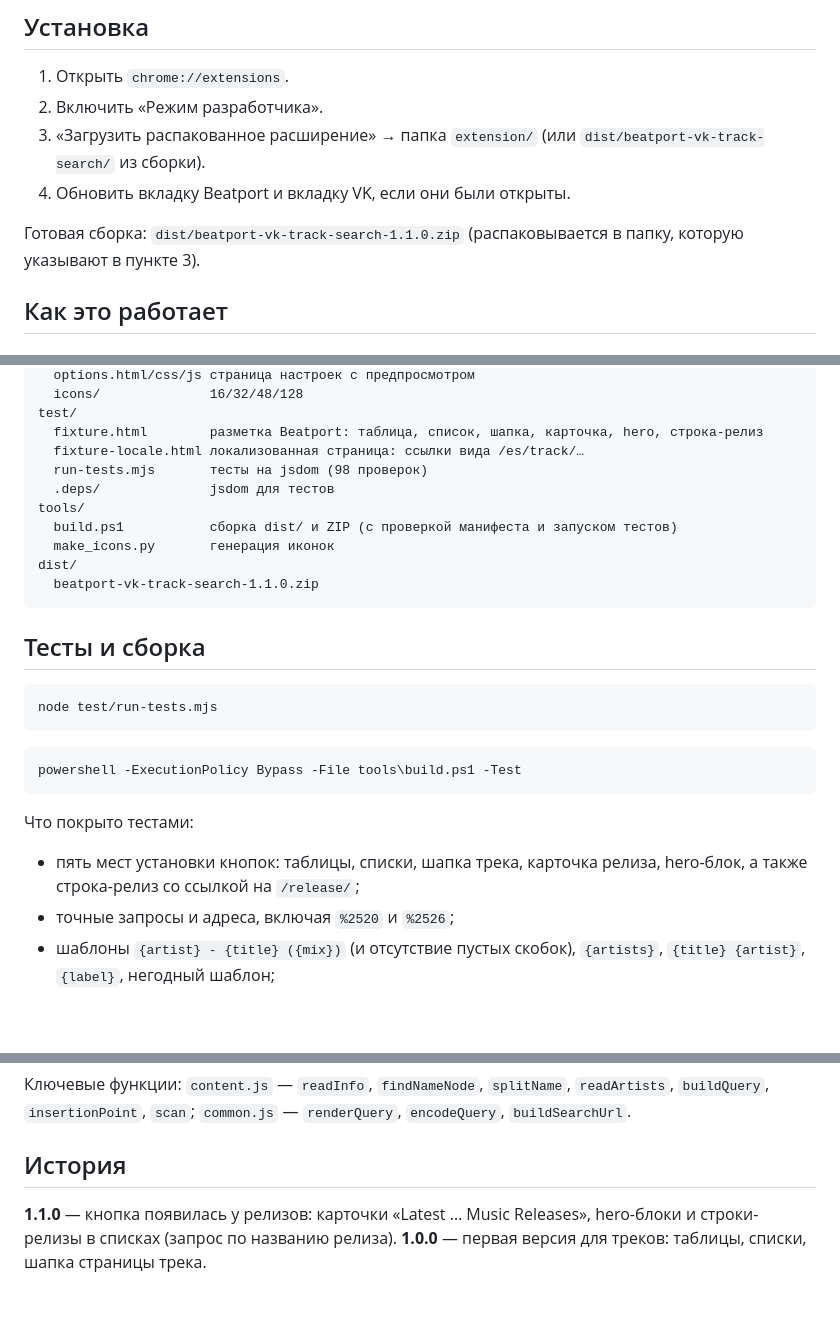
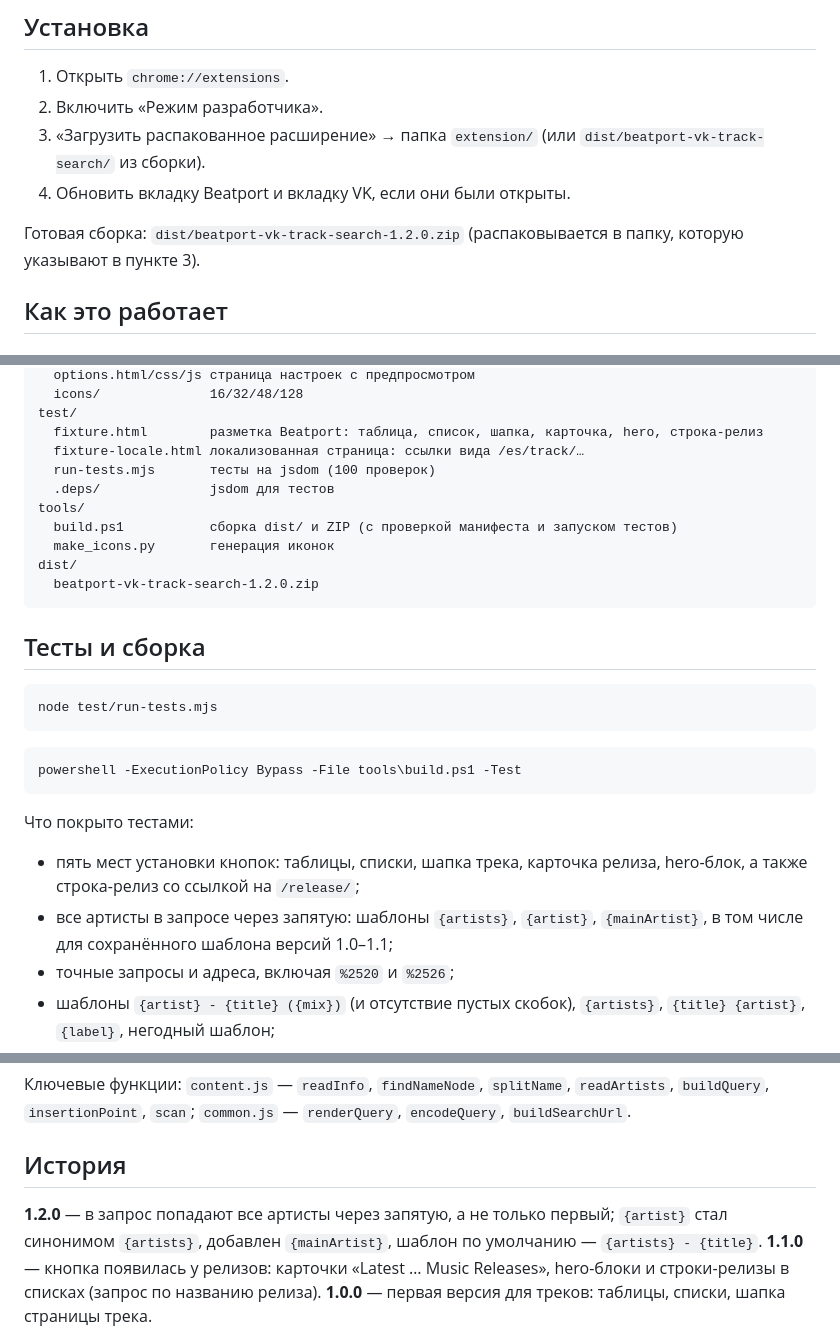
Before and after one commit to burningbridges9/beatport-vk-track-search, a Markdown page: README.md, 3 parts joined by grey strips. GitHub-like rendering; blank space fills up the shorter version.

````diff
--- a/README.md
+++ b/README.md
@@ -31,7 +33,7 @@
    `dist/beatport-vk-track-search/` из сборки).
 4. Обновить вкладку Beatport и вкладку VK, если они были открыты.
 
-Готовая сборка: `dist/beatport-vk-track-search-1.1.0.zip` (распаковывается в
+Готовая сборка: `dist/beatport-vk-track-search-1.2.0.zip` (распаковывается в
 папку, которую указывают в пункте 3).
 
 ## Как это работает
@@ -162,13 +169,13 @@ extension/
 test/
   fixture.html        разметка Beatport: таблица, список, шапка, карточка, hero, строка-релиз
   fixture-locale.html локализованная страница: ссылки вида /es/track/…
-  run-tests.mjs       тесты на jsdom (98 проверок)
+  run-tests.mjs       тесты на jsdom (100 проверок)
   .deps/              jsdom для тестов
 tools/
   build.ps1           сборка dist/ и ZIP (с проверкой манифеста и запуском тестов)
   make_icons.py       генерация иконок
 dist/
-  beatport-vk-track-search-1.1.0.zip
+  beatport-vk-track-search-1.2.0.zip
 ```
 
 ## Тесты и сборка
@@ -185,6 +192,8 @@ powershell -ExecutionPolicy Bypass -File tools\build.ps1 -Test
 
 - пять мест установки кнопок: таблицы, списки, шапка трека, карточка релиза,
   hero-блок, а также строка-релиз со ссылкой на `/release/`;
+- все артисты в запросе через запятую: шаблоны `{artists}`, `{artist}`,
+  `{mainArtist}`, в том числе для сохранённого шаблона версий 1.0–1.1;
 - точные запросы и адреса, включая `%2520` и `%2526`;
 - шаблоны `{artist} - {title} ({mix})` (и отсутствие пустых скобок),
   `{artists}`, `{title} {artist}`, `{label}`, негодный шаблон;
@@ -245,6 +254,9 @@ headless-Chrome получает от Beatport страницу Cloudflare вм
 
 ## История
 
+**1.2.0** — в запрос попадают все артисты через запятую, а не только первый;
+`{artist}` стал синонимом `{artists}`, добавлен `{mainArtist}`, шаблон по
+умолчанию — `{artists} - {title}`.
 **1.1.0** — кнопка появилась у релизов: карточки «Latest … Music Releases»,
 hero-блоки и строки-релизы в списках (запрос по названию релиза).
 **1.0.0** — первая версия для треков: таблицы, списки, шапка страницы трека.
````
Also changed, not shown: other parts of README.md (+18 -11 lines), docs/options.png, 5 other files.
